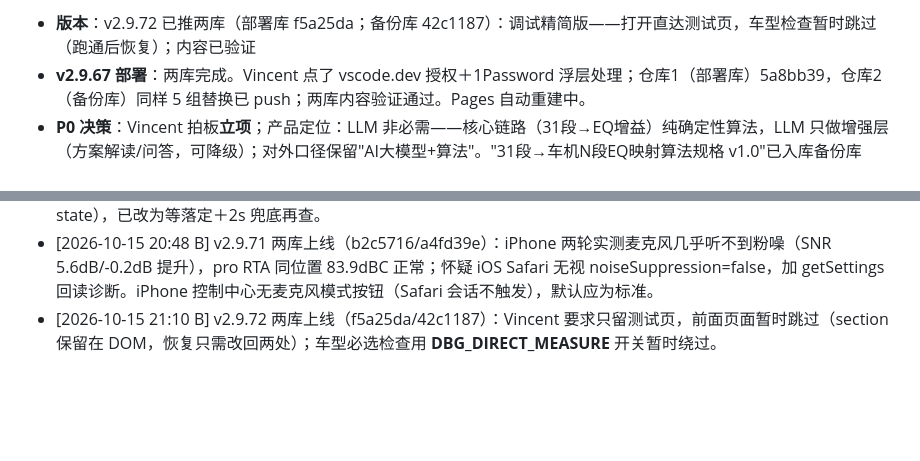
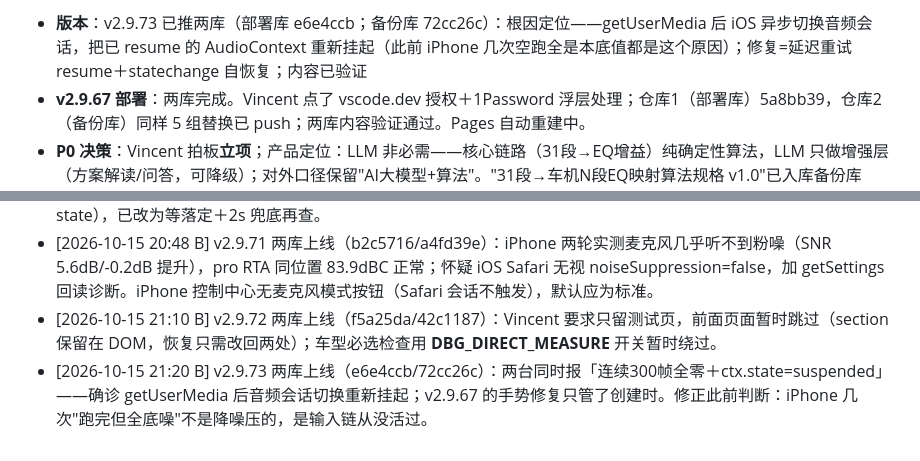
Before and after one commit to lyxsam520-star/cartune, a Markdown page: PROJECT_STATUS.md, 2 parts joined by grey strips. Rendered like a GitHub page; blank space fills up the shorter version.

Commit message:
B：v2.9.73 上线，挂起根因修复

```diff
--- a/PROJECT_STATUS.md
+++ b/PROJECT_STATUS.md
@@ -7,5 +7,5 @@
 
-- **版本**：v2.9.72 已推两库（部署库 f5a25da；备份库 42c1187）：调试精简版——打开直达测试页，车型检查暂时跳过（跑通后恢复）；内容已验证
+- **版本**：v2.9.73 已推两库（部署库 e6e4ccb；备份库 72cc26c）：根因定位——getUserMedia 后 iOS 异步切换音频会话，把已 resume 的 AudioContext 重新挂起（此前 iPhone 几次空跑全是本底值都是这个原因）；修复=延迟重试 resume＋statechange 自恢复；内容已验证
 - **v2.9.67 部署**：两库完成。Vincent 点了 vscode.dev 授权＋1Password 浮层处理；仓库1（部署库）5a8bb39，仓库2（备份库）同样 5 组替换已 push；两库内容验证通过。Pages 自动重建中。
 - **P0 决策**：Vincent 拍板**立项**；产品定位：LLM 非必需——核心链路（31段→EQ增益）纯确定性算法，LLM 只做增强层（方案解读/问答，可降级）；对外口径保留"AI大模型+算法"。"31段→车机N段EQ映射算法规格 v1.0"已入库备份库 `car-audio-tool/docs/`（commit 3bd9ad1）：加权有界最小二乘＋整数坐标下降（CarEQ 路线），cut-only / 相邻带 ≤3dB / 梳状谷权重清零 / 车型参数表待实车数据。
 - **知识库修正**（搭车项，已入库，commit d7e2ba9）：§S4 Kicker 相邻带差 6dB→3dB；§A5 PubMed 链接格式；§G3 B&K 来源换原始文献 17-197；§P4 明确为 SPL 偏移盲校准。
@@ -43,3 +43,4 @@ cut-only；绝不推荐换喇叭/功放；用户数据不出境；年款严格
 - [2026-10-15 20:40 B] v2.9.70 两库上线（2d46cc5/b328047）：承认诊断误报是 B 的代码 bug（resume 后同步查 state），已改为等落定＋2s 兜底再查。
 - [2026-10-15 20:48 B] v2.9.71 两库上线（b2c5716/a4fd39e）：iPhone 两轮实测麦克风几乎听不到粉噪（SNR 5.6dB/-0.2dB 提升），pro RTA 同位置 83.9dBC 正常；怀疑 iOS Safari 无视 noiseSuppression=false，加 getSettings 回读诊断。iPhone 控制中心无麦克风模式按钮（Safari 会话不触发），默认应为标准。
 - [2026-10-15 21:10 B] v2.9.72 两库上线（f5a25da/42c1187）：Vincent 要求只留测试页，前面页面暂时跳过（section 保留在 DOM，恢复只需改回两处）；车型必选检查用 __DBG_DIRECT_MEASURE__ 开关暂时绕过。
+- [2026-10-15 21:20 B] v2.9.73 两库上线（e6e4ccb/72cc26c）：两台同时报「连续300帧全零＋ctx.state=suspended」——确诊 getUserMedia 后音频会话切换重新挂起；v2.9.67 的手势修复只管了创建时。修正此前判断：iPhone 几次"跑完但全底噪"不是降噪压的，是输入链从没活过。
```
Also changed, not shown: other parts of PROJECT_STATUS.md (+1 -1 lines).
